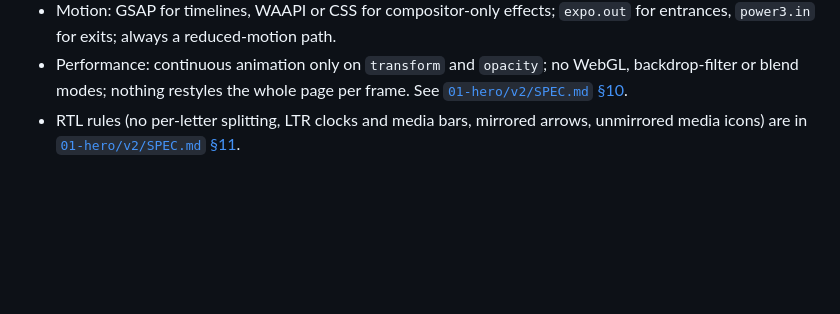
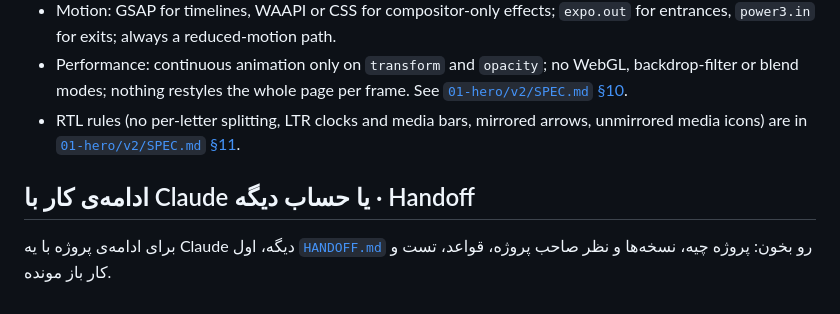
Before and after one commit to mjsaedi2004/01-site-blit, a Markdown page: ui-reference/README.md, the part around the change. GitHub-like rendering; blank space fills up the shorter version.

```diff
--- a/ui-reference/README.md
+++ b/ui-reference/README.md
@@ -37,3 +37,7 @@ Reference numbers point to [`references.md`](references.md).
 - Motion: GSAP for timelines, WAAPI or CSS for compositor-only effects; `expo.out` for entrances, `power3.in` for exits; always a reduced-motion path.
 - Performance: continuous animation only on `transform` and `opacity`; no WebGL, backdrop-filter or blend modes; nothing restyles the whole page per frame. See [`01-hero/v2/SPEC.md` §10](01-hero/v2/SPEC.md#10-performance-rules).
 - RTL rules (no per-letter splitting, LTR clocks and media bars, mirrored arrows, unmirrored media icons) are in [`01-hero/v2/SPEC.md` §11](01-hero/v2/SPEC.md#11-persian--rtl-rules).
+
+## ادامه‌ی کار با Claude یا حساب دیگه · Handoff
+
+برای ادامه‌ی پروژه با یه Claude دیگه، اول [`HANDOFF.md`](HANDOFF.md) رو بخون: پروژه چیه، نسخه‌ها و نظر صاحب پروژه، قواعد، تست و کار باز مونده.
```
Also changed, not shown: ui-reference/HANDOFF.md (added, +122 -0 lines).
